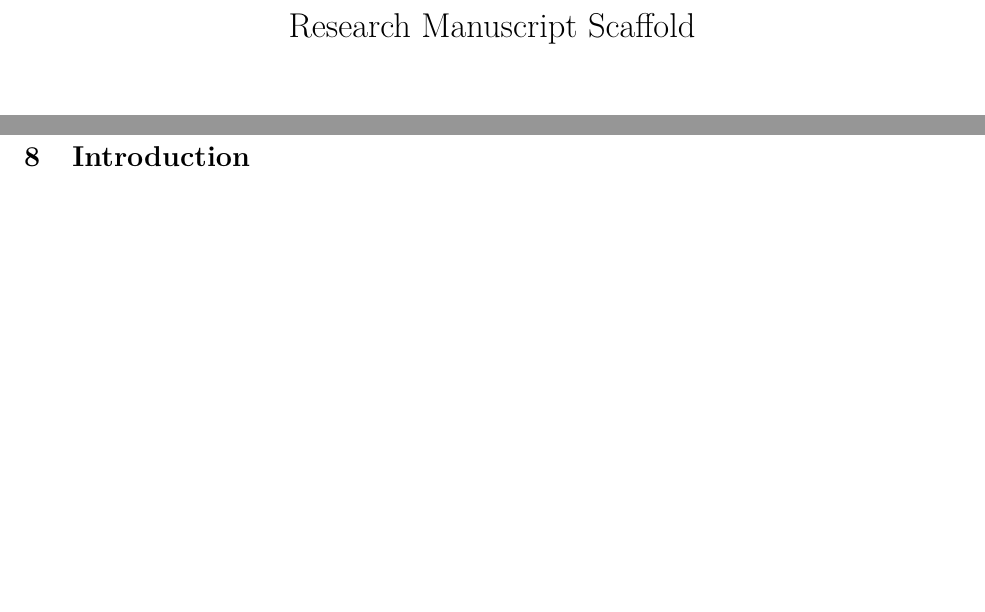
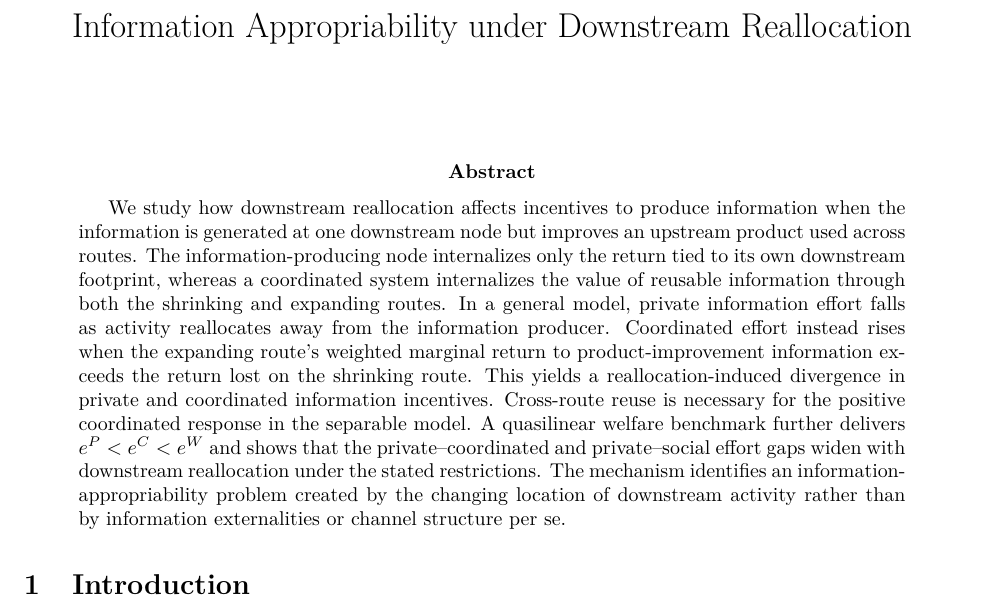
Before and after one commit to ryotamatsuki/information-appropriability-downstream-reallocation, a LaTeX paper (manuscript/main.tex): two parts of pages 1 and 11 of 14 before the commit and part of page 1 of 15 after it, the two joined at a grey line, cut at the place of the change, the shorter picture padded with empty space. Compiled offline with pdfLaTeX.

Commit message:
stage10: integrate full manuscript order title abstract and bibliography

```diff
--- a/manuscript/main.tex
+++ b/manuscript/main.tex
@@ -1,11 +1,16 @@
 \documentclass[11pt]{article}
 \input{preamble}
-\title{Research Manuscript Scaffold}
+\title{Information Appropriability under Downstream Reallocation}
 \author{}
 \date{}
 \begin{document}
 \maketitle
-% Stage 9 only: section headings and placeholders. No manuscript prose.
+
+\begin{abstract}
+We study how downstream reallocation affects incentives to produce information when the information is generated at one downstream node but improves an upstream product used across routes. The information-producing node internalizes only the return tied to its own downstream footprint, whereas a coordinated system internalizes the value of reusable information through both the shrinking and expanding routes. In a general model, private information effort falls as activity reallocates away from the information producer. Coordinated effort instead rises when the expanding route's weighted marginal return to product-improvement information exceeds the return lost on the shrinking route. This yields a reallocation-induced divergence in private and coordinated information incentives. Cross-route reuse is necessary for the positive coordinated response in the separable model. A quasilinear welfare benchmark further delivers $e^{P}<e^{C}<e^{W}$ and shows that the private--coordinated and private--social effort gaps widen with downstream reallocation under the stated restrictions. The mechanism identifies an information-appropriability problem created by the changing location of downstream activity rather than by information externalities or channel structure per se.
+\end{abstract}
+
+\input{sections/08_introduction}
 \input{sections/01_model}
 \input{sections/02_equilibrium}
 \input{sections/03_main_results}
```
Also changed, not shown: manuscript/main.tex (5 more changed lines).
